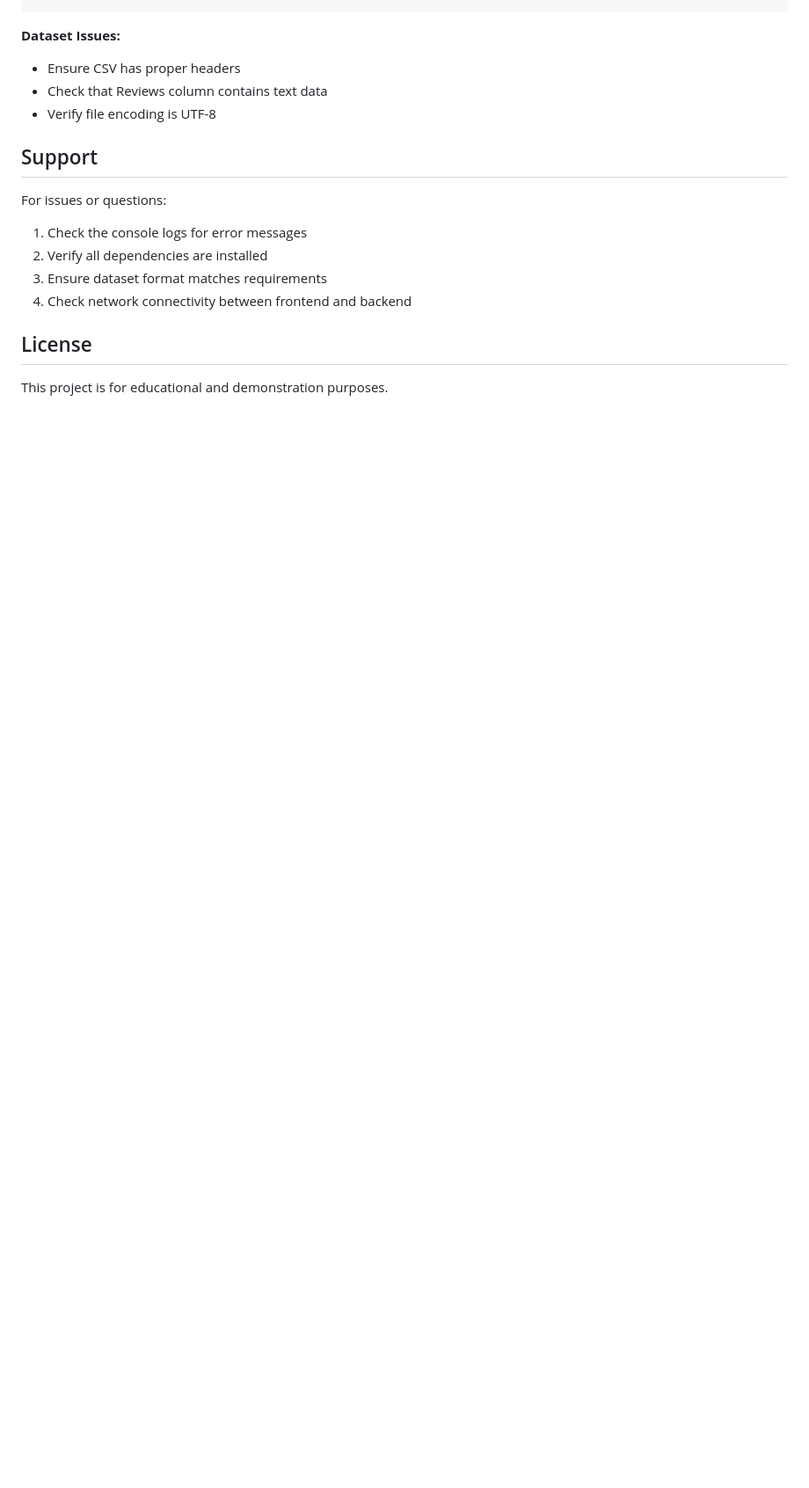
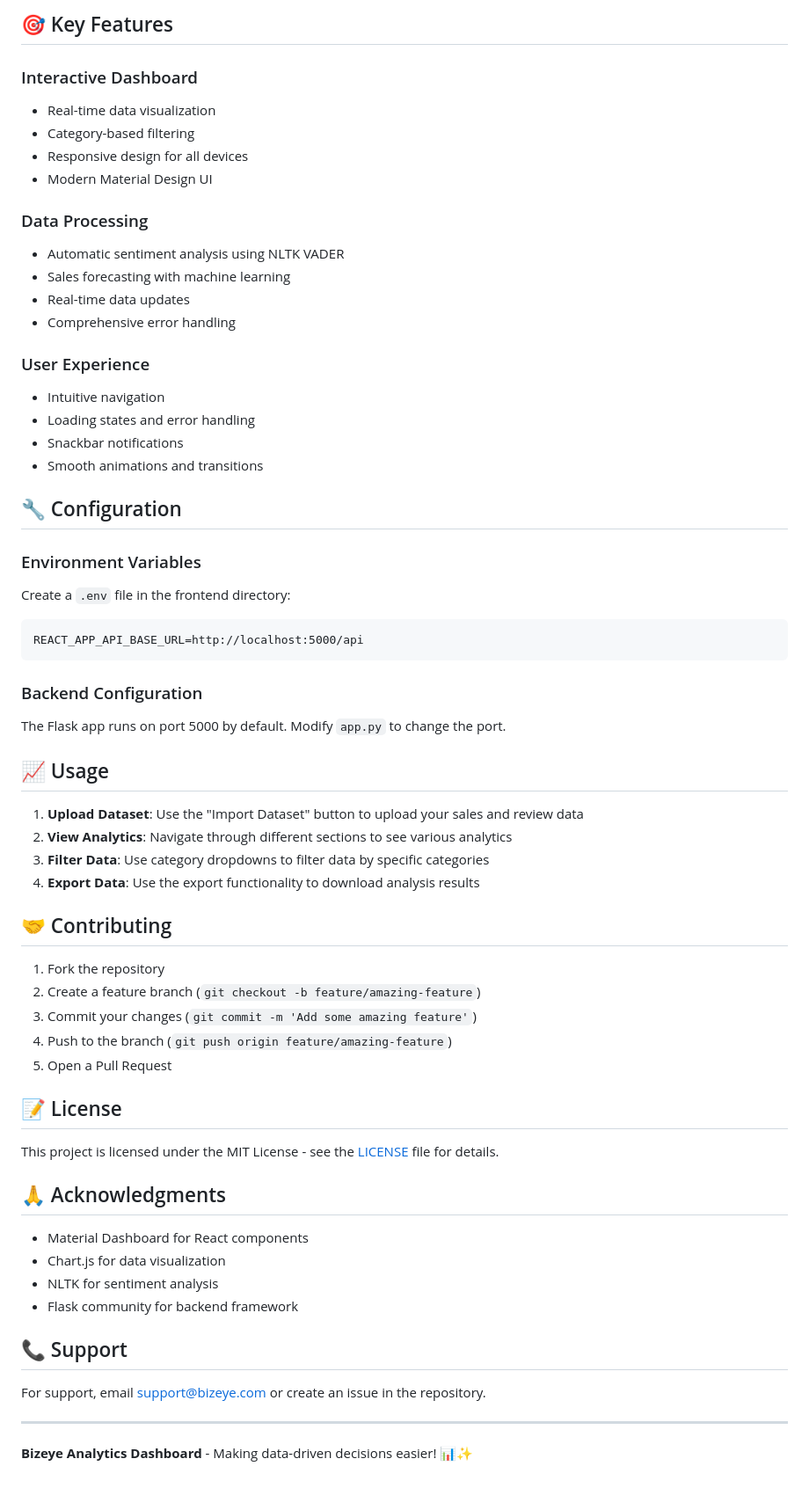
Before and after one commit to pxvxn-s/Bizeye_analytics_dashboard_v0.2.0, a Markdown page: README.md, the part around one of its changes. Shown at 88% size. Rendered like a GitHub page; blank space fills up the shorter version.

````diff
--- a/README.md
+++ b/README.md
@@ -147,18 +114,64 @@ npm install --legacy-peer-deps
+## 🎯 Key Features
+
+### Interactive Dashboard
+- Real-time data visualization
+- Category-based filtering
+- Responsive design for all devices
+- Modern Material Design UI
+
+### Data Processing
+- Automatic sentiment analysis using NLTK VADER
+- Sales forecasting with machine learning
+- Real-time data updates
+- Comprehensive error handling
+
+### User Experience
+- Intuitive navigation
+- Loading states and error handling
+- Snackbar notifications
+- Smooth animations and transitions
+
+## 🔧 Configuration
+
+### Environment Variables
+Create a `.env` file in the frontend directory:
+```
+REACT_APP_API_BASE_URL=http://localhost:5000/api
 ```
 
-**Dataset Issues:**
-- Ensure CSV has proper headers
-- Check that Reviews column contains text data
-- Verify file encoding is UTF-8
+### Backend Configuration
+The Flask app runs on port 5000 by default. Modify `app.py` to change the port.
 
-## Support
+## 📈 Usage
 
-For issues or questions:
-1. Check the console logs for error messages
-2. Verify all dependencies are installed
-3. Ensure dataset format matches requirements
-4. Check network connectivity between frontend and backend
+1. **Upload Dataset**: Use the "Import Dataset" button to upload your sales and review data
+2. **View Analytics**: Navigate through different sections to see various analytics
+3. **Filter Data**: Use category dropdowns to filter data by specific categories
+4. **Export Data**: Use the export functionality to download analysis results
 
-## License
+## 🤝 Contributing
 
-This project is for educational and demonstration purposes.
+1. Fork the repository
+2. Create a feature branch (`git checkout -b feature/amazing-feature`)
+3. Commit your changes (`git commit -m 'Add some amazing feature'`)
+4. Push to the branch (`git push origin feature/amazing-feature`)
+5. Open a Pull Request
+
+## 📝 License
+
+This project is licensed under the MIT License - see the [LICENSE](LICENSE) file for details.
+
+## 🙏 Acknowledgments
+
+- Material Dashboard for React components
+- Chart.js for data visualization
+- NLTK for sentiment analysis
+- Flask community for backend framework
+
+## 📞 Support
+
+For support, email support@bizeye.com or create an issue in the repository.
+
+---
+
+**Bizeye Analytics Dashboard** - Making data-driven decisions easier! 📊✨
````
Also changed, not shown: other parts of README.md (+89 -122 lines).
